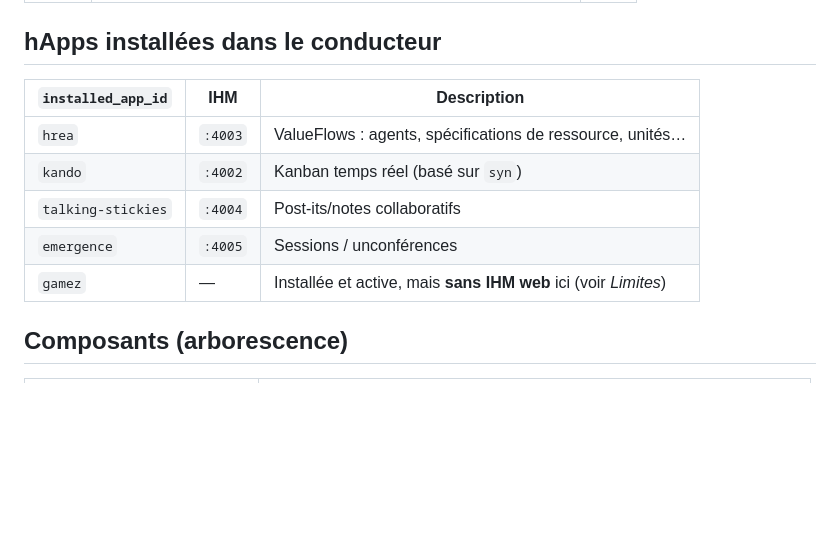
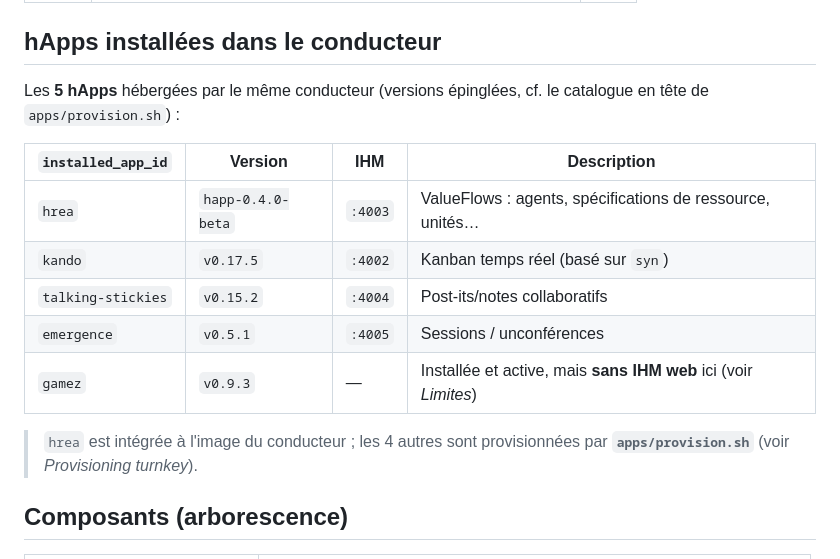
Before and after one commit to MyShivaRepo/hello-holo, a Markdown page: README.md, the part around the change. Drawn GitHub-style; blank space fills up the shorter version.

Commit message:
README : versions épinglées des 5 hApps
Ajoute une colonne Version au tableau des hApps installées
(hrea happ-0.4.0-beta, kando v0.17.5, talking-stickies v0.15.2,
emergence v0.5.1, gamez v0.9.3), alignée sur le catalogue de
apps/provision.sh, + note sur l'origine de chaque hApp.

Co-Authored-By: Claude Opus 4.8 <noreply@anthropic.com>

```diff
--- a/README.md
+++ b/README.md
@@ -77,13 +77,19 @@ Tous les points d'accès sont dans la plage **4000‑4999**.
 
 ## hApps installées dans le conducteur
 
-| `installed_app_id` | IHM | Description |
-|---|---|---|
-| `hrea` | `:4003` | ValueFlows : agents, spécifications de ressource, unités… |
-| `kando` | `:4002` | Kanban temps réel (basé sur `syn`) |
-| `talking-stickies` | `:4004` | Post-its/notes collaboratifs |
-| `emergence` | `:4005` | Sessions / unconférences |
-| `gamez` | — | Installée et active, mais **sans IHM web** ici (voir *Limites*) |
+Les **5 hApps** hébergées par le même conducteur (versions épinglées, cf. le
+catalogue en tête de `apps/provision.sh`) :
+
+| `installed_app_id` | Version | IHM | Description |
+|---|---|---|---|
+| `hrea` | `happ-0.4.0-beta` | `:4003` | ValueFlows : agents, spécifications de ressource, unités… |
+| `kando` | `v0.17.5` | `:4002` | Kanban temps réel (basé sur `syn`) |
+| `talking-stickies` | `v0.15.2` | `:4004` | Post-its/notes collaboratifs |
+| `emergence` | `v0.5.1` | `:4005` | Sessions / unconférences |
+| `gamez` | `v0.9.3` | — | Installée et active, mais **sans IHM web** ici (voir *Limites*) |
+
+> `hrea` est intégrée à l'image du conducteur ; les 4 autres sont provisionnées
+> par **`apps/provision.sh`** (voir *Provisioning turnkey*).
 
 ## Composants (arborescence)
 
```
